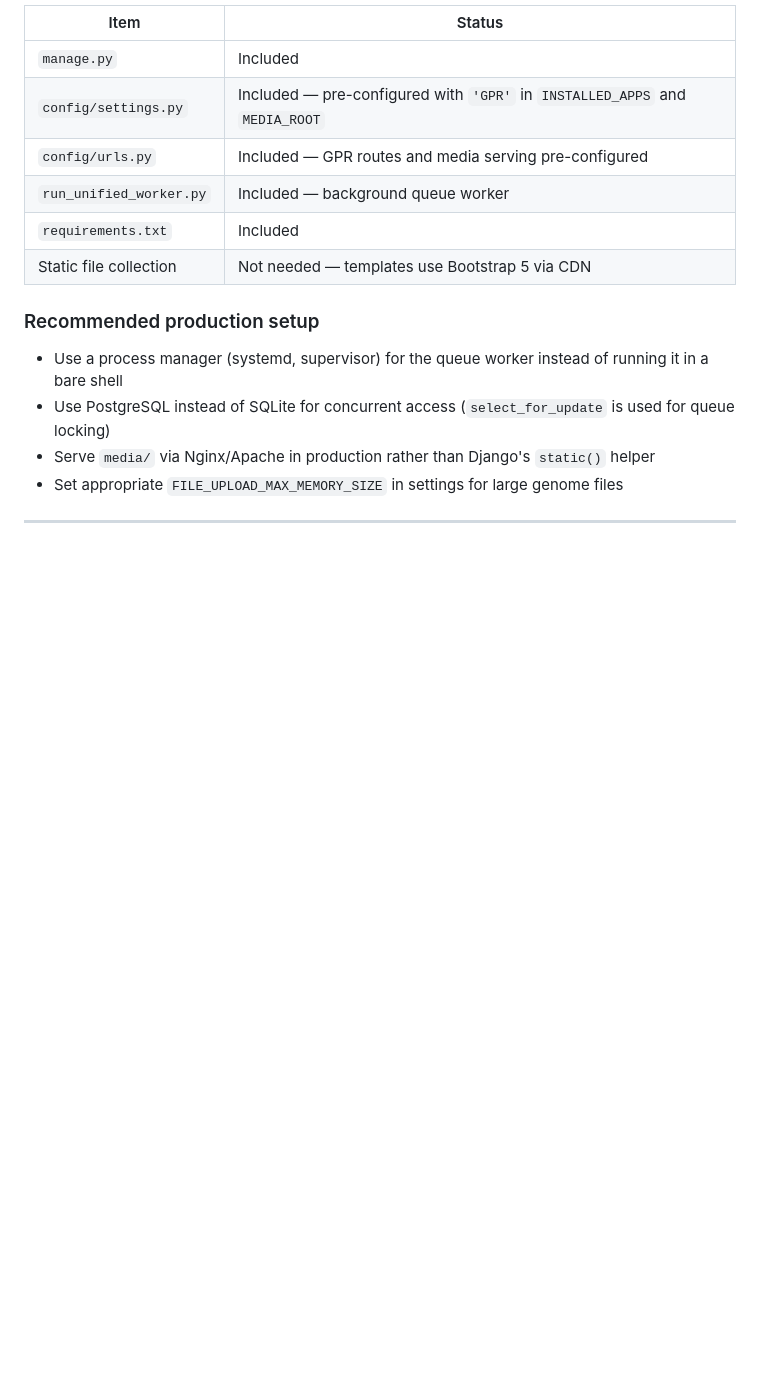
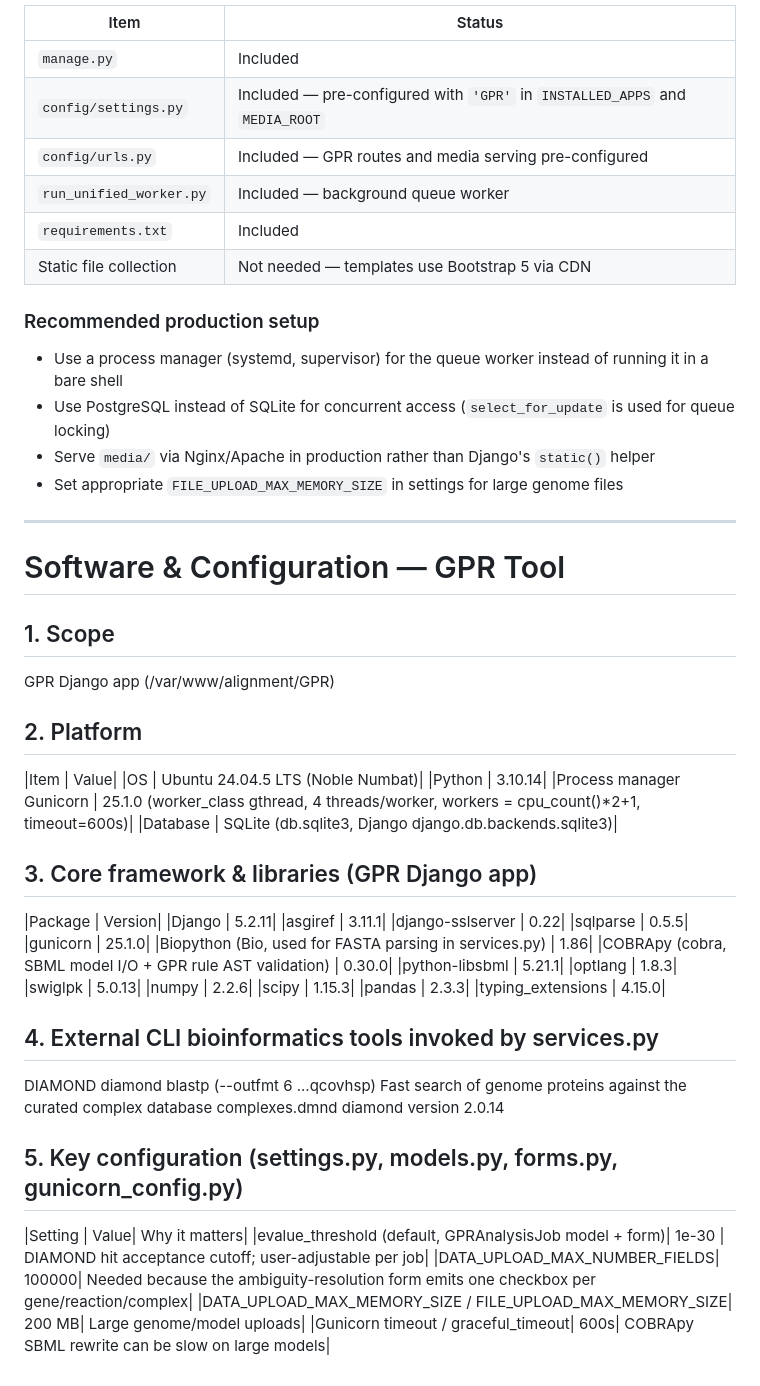
Before and after one commit to vttresearch/Comp2GPR, a Markdown page: README.md, the part around the change. GitHub-like rendering; blank space fills up the shorter version.

```diff
--- a/README.md
+++ b/README.md
@@ -171,3 +171,45 @@ This repository ships as a ready-to-run Django project:
 - Set appropriate `FILE_UPLOAD_MAX_MEMORY_SIZE` in settings for large genome files
 
 ---
+
+# Software & Configuration — GPR Tool
+
+## 1. Scope
+GPR Django app (/var/www/alignment/GPR)
+
+## 2. Platform
+|Item | Value|
+|OS | Ubuntu 24.04.5 LTS (Noble Numbat)|
+|Python | 3.10.14|
+|Process manager Gunicorn | 25.1.0 (worker_class gthread, 4 threads/worker, workers = cpu_count()*2+1, timeout=600s)|
+|Database | SQLite (db.sqlite3, Django django.db.backends.sqlite3)|
+
+## 3. Core framework & libraries (GPR Django app)
+|Package | Version|
+|Django | 5.2.11|
+|asgiref | 3.11.1|
+|django-sslserver | 0.22|
+|sqlparse | 0.5.5|
+|gunicorn | 25.1.0|
+|Biopython (Bio, used for FASTA parsing in services.py) | 1.86|
+|COBRApy (cobra, SBML model I/O + GPR rule AST validation) | 0.30.0|
+|python-libsbml | 5.21.1|
+|optlang | 1.8.3|
+|swiglpk | 5.0.13|
+|numpy | 2.2.6|
+|scipy | 1.15.3|
+|pandas | 2.3.3|
+|typing_extensions | 4.15.0|
+
+## 4. External CLI bioinformatics tools invoked by services.py
+
+DIAMOND	diamond blastp (--outfmt 6 ...qcovhsp)
+Fast search of genome proteins against the curated complex database complexes.dmnd
+diamond version 2.0.14
+
+## 5. Key configuration (settings.py, models.py, forms.py, gunicorn_config.py)
+|Setting | Value| Why it matters|
+|evalue_threshold (default, GPRAnalysisJob model + form)| 1e-30	| DIAMOND hit acceptance cutoff; user-adjustable per job|
+|DATA_UPLOAD_MAX_NUMBER_FIELDS|	100000|	Needed because the ambiguity-resolution form emits one checkbox per gene/reaction/complex|
+|DATA_UPLOAD_MAX_MEMORY_SIZE / FILE_UPLOAD_MAX_MEMORY_SIZE| 200 MB| Large genome/model uploads|
+|Gunicorn timeout / graceful_timeout| 600s| COBRApy SBML rewrite can be slow on large models|
```
